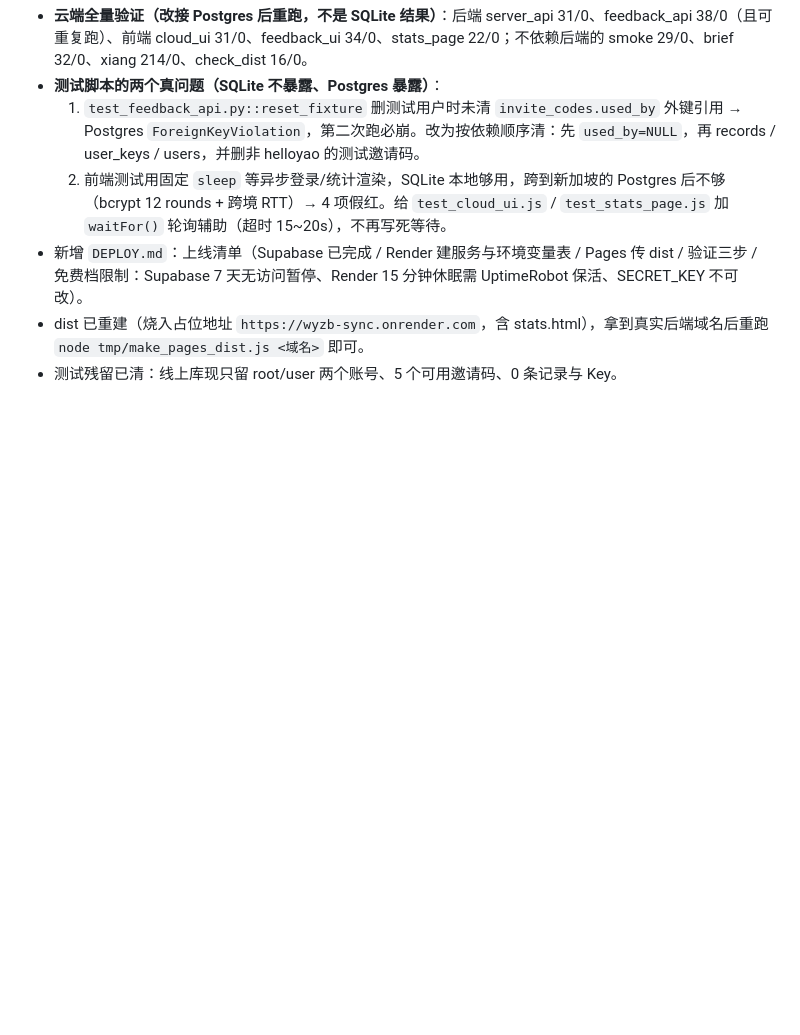
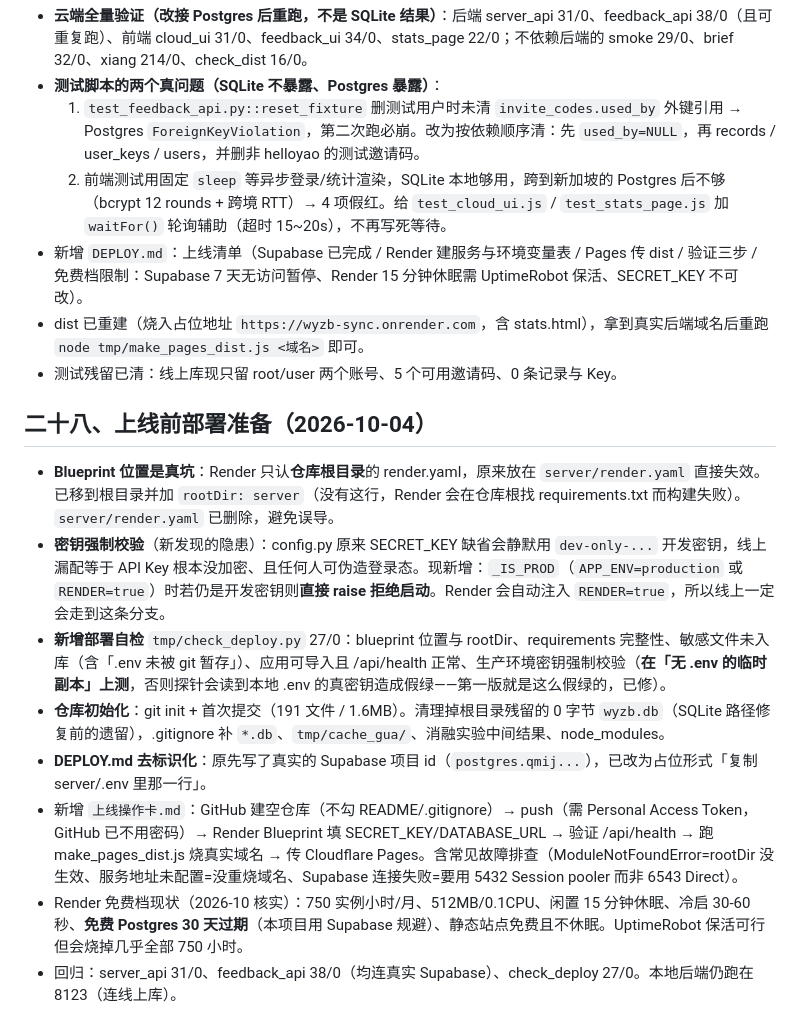
Before and after one commit to Earncreate/wuyou-zhanbu, a Markdown page: 开发日志.md, the part around the change. GitHub-like rendering; blank space fills up the shorter version.

Commit message:
记录部署准备与操作卡

```diff
--- a/开发日志.md
+++ b/开发日志.md
@@ -729,3 +729,14 @@ smoke_ui 29/0（含新增 test_res_page 14/0）、engine_regress 64 卦 10752
 - 新增 `DEPLOY.md`：上线清单（Supabase 已完成 / Render 建服务与环境变量表 / Pages 传 dist / 验证三步 / 免费档限制：Supabase 7 天无访问暂停、Render 15 分钟休眠需 UptimeRobot 保活、SECRET_KEY 不可改）。
 - dist 已重建（烧入占位地址 `https://wyzb-sync.onrender.com`，含 stats.html），拿到真实后端域名后重跑 `node tmp/make_pages_dist.js <域名>` 即可。
 - 测试残留已清：线上库现只留 root/user 两个账号、5 个可用邀请码、0 条记录与 Key。
+
+## 二十八、上线前部署准备（2026-10-04）
+
+- **Blueprint 位置是真坑**：Render 只认**仓库根目录**的 render.yaml，原来放在 `server/render.yaml` 直接失效。已移到根目录并加 `rootDir: server`（没有这行，Render 会在仓库根找 requirements.txt 而构建失败）。`server/render.yaml` 已删除，避免误导。
+- **密钥强制校验**（新发现的隐患）：config.py 原来 SECRET_KEY 缺省会静默用 `dev-only-...` 开发密钥，线上漏配等于 API Key 根本没加密、且任何人可伪造登录态。现新增：`_IS_PROD`（`APP_ENV=production` 或 `RENDER=true`）时若仍是开发密钥则**直接 raise 拒绝启动**。Render 会自动注入 `RENDER=true`，所以线上一定会走到这条分支。
+- **新增部署自检** `tmp/check_deploy.py` 27/0：blueprint 位置与 rootDir、requirements 完整性、敏感文件未入库（含「.env 未被 git 暂存」）、应用可导入且 /api/health 正常、生产环境密钥强制校验（**在「无 .env 的临时副本」上测**，否则探针会读到本地 .env 的真密钥造成假绿——第一版就是这么假绿的，已修）。
+- **仓库初始化**：git init + 首次提交（191 文件 / 1.6MB）。清理掉根目录残留的 0 字节 `wyzb.db`（SQLite 路径修复前的遗留），.gitignore 补 `*.db`、`tmp/cache_gua/`、消融实验中间结果、node_modules。
+- **DEPLOY.md 去标识化**：原先写了真实的 Supabase 项目 id（`postgres.qmij...`），已改为占位形式「复制 server/.env 里那一行」。
+- 新增 `上线操作卡.md`：GitHub 建空仓库（不勾 README/.gitignore）→ push（需 Personal Access Token，GitHub 已不用密码）→ Render Blueprint 填 SECRET_KEY/DATABASE_URL → 验证 /api/health → 跑 make_pages_dist.js 烧真实域名 → 传 Cloudflare Pages。含常见故障排查（ModuleNotFoundError=rootDir 没生效、服务地址未配置=没重烧域名、Supabase 连接失败=要用 5432 Session pooler 而非 6543 Direct）。
+- Render 免费档现状（2026-10 核实）：750 实例小时/月、512MB/0.1CPU、闲置 15 分钟休眠、冷启 30-60 秒、**免费 Postgres 30 天过期**（本项目用 Supabase 规避）、静态站点免费且不休眠。UptimeRobot 保活可行但会烧掉几乎全部 750 小时。
+- 回归：server_api 31/0、feedback_api 38/0（均连真实 Supabase）、check_deploy 27/0。本地后端仍跑在 8123（连线上库）。
```
